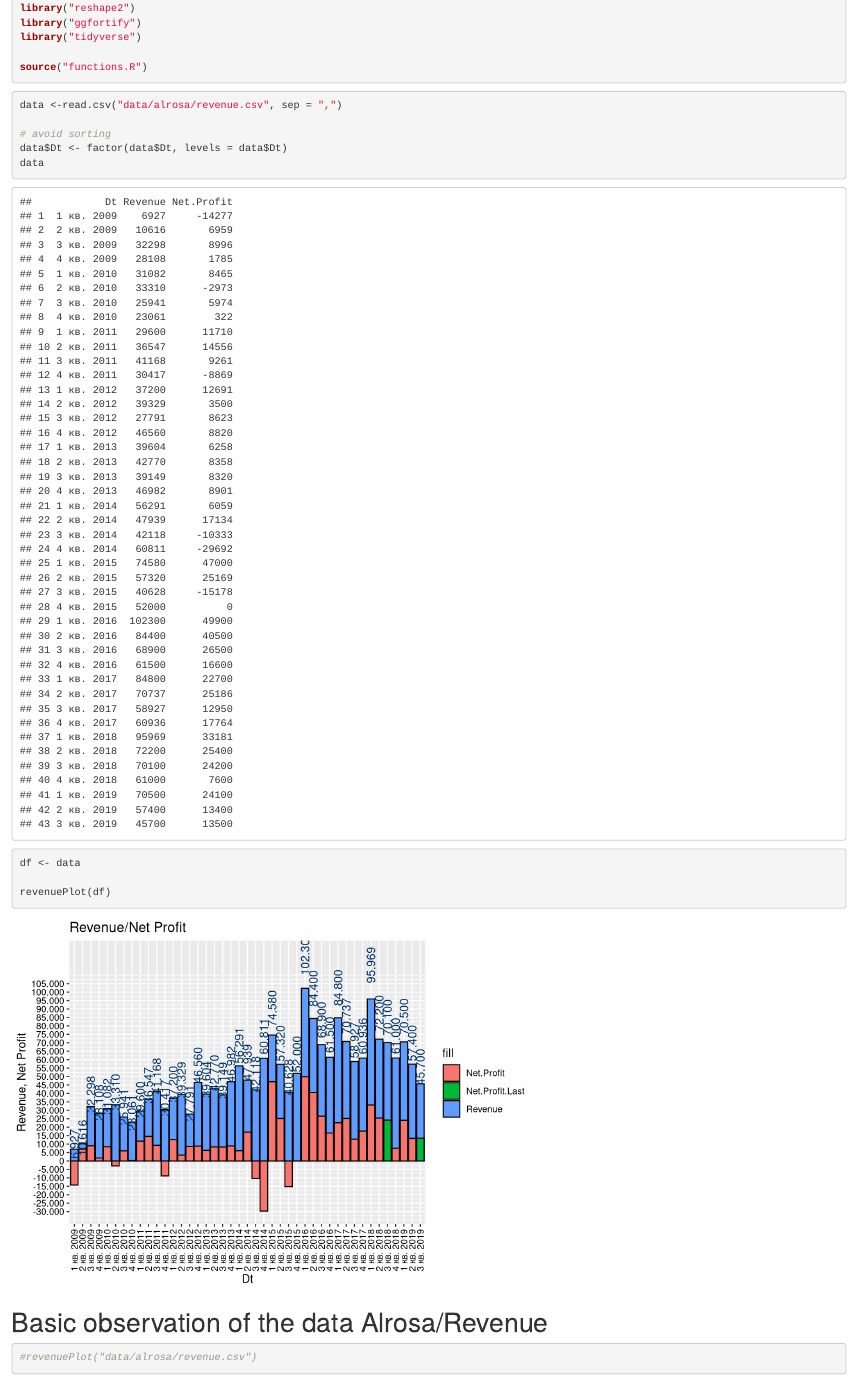
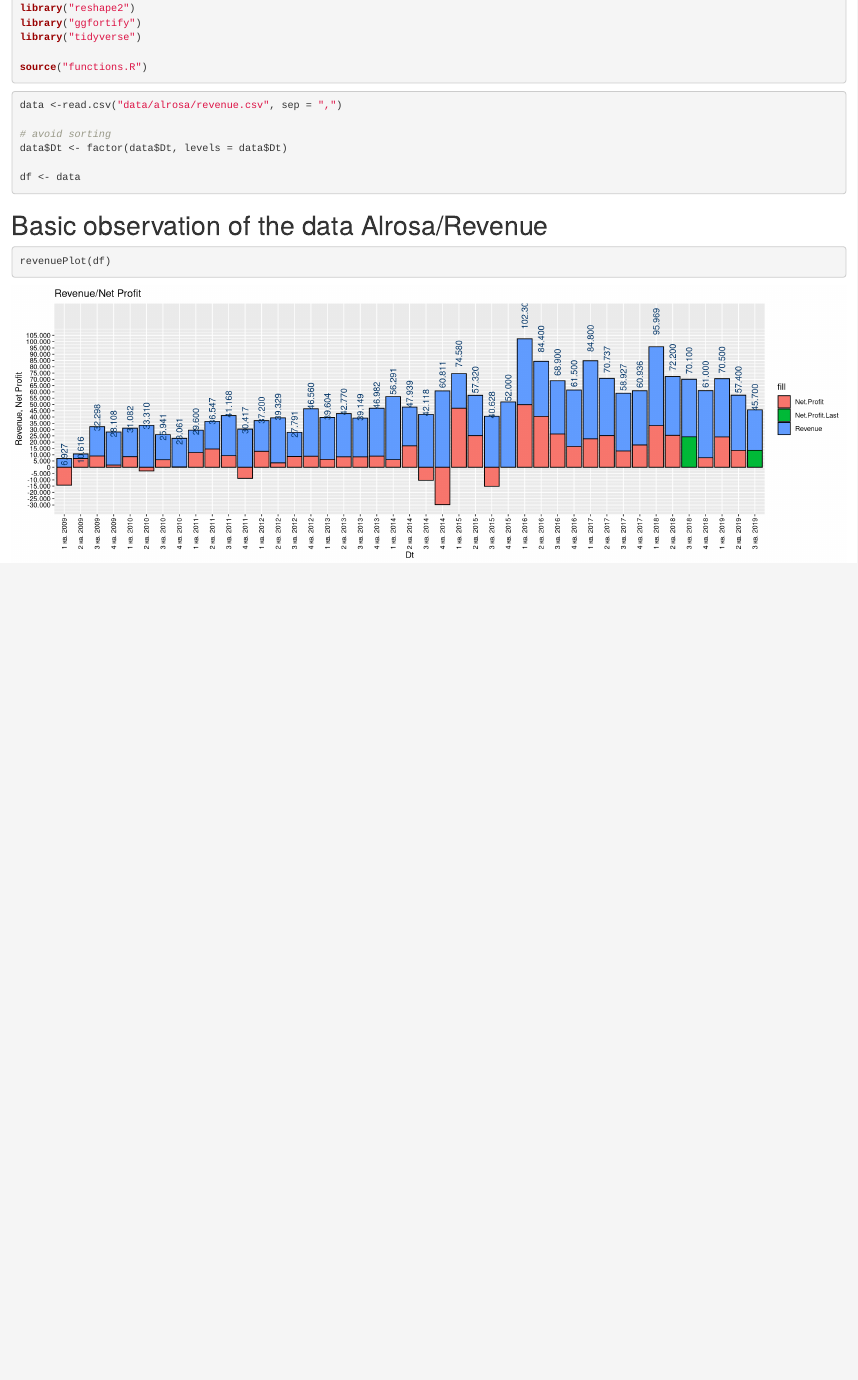
Before and after one commit to sherman/analytics, an R Markdown document (alrosa.Rmd): the page in a window 1100 px wide, from 160 px down. Rendered offline with R 4.5, knitr and Pandoc, with nearby package versions.

Commit message:
* move building plot to the separate paragraph

````diff
--- a/alrosa.Rmd
+++ b/alrosa.Rmd
@@ -35,21 +35,12 @@
 
 # avoid sorting
 data$Dt <- factor(data$Dt, levels = data$Dt)
-data
 
 df <- data
-
-revenuePlot(df)
-
 ```
 
 # Basic observation of the data Alrosa/Revenue
 
 ```{r, fig.width = 15}
-#revenuePlot("data/alrosa/revenue.csv")
-
-
-
-
-
+revenuePlot(df)
 ```
````
Also changed, not shown: alrosa.html.
